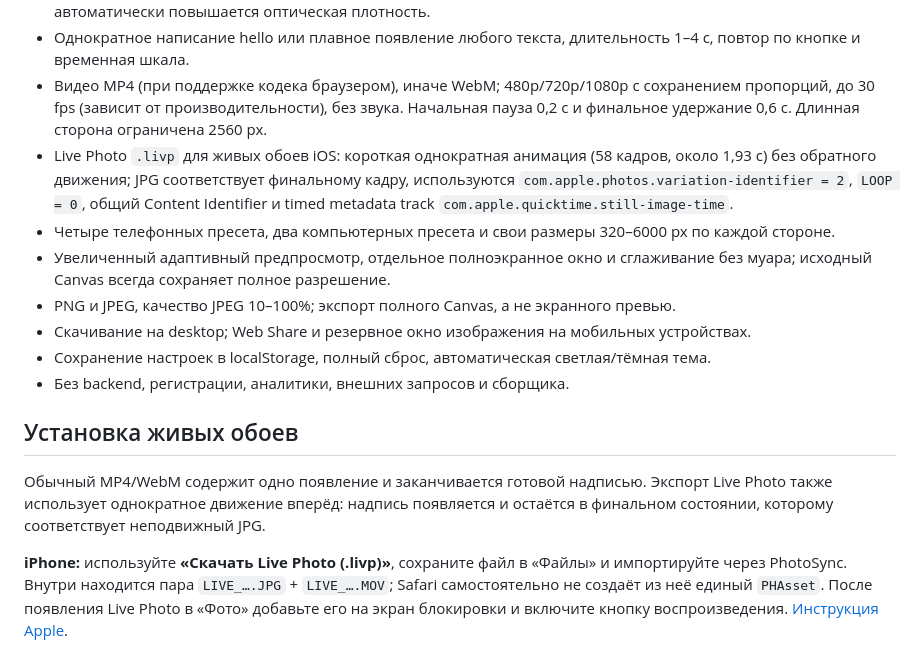
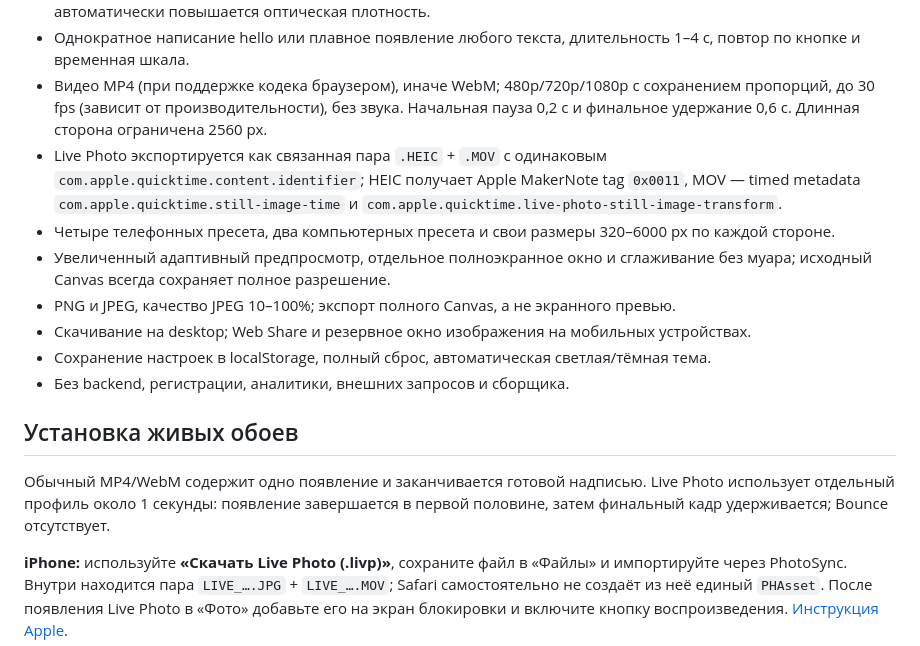
Before and after one commit to defffis/hello-wallpaper-configurator, a Markdown page: README.md, the part around the change. GitHub-like rendering.

Commit message:
Document HEIC and MOV Live Photo export

```diff
--- a/README.md
+++ b/README.md
@@ -15,7 +15,7 @@
 - Liquid Glass: многослойная оптическая модель с увеличением и преломлением фона внутри букв, мягким рассеиванием, направленной каустикой, деликатной цветовой дисперсией, зеркальным бликом и контактной тенью; регулируемая глубина. Базовый оттенок единообразен по всей надписи, а для тёмных цветов автоматически повышается оптическая плотность.
 - Однократное написание hello или плавное появление любого текста, длительность 1–4 с, повтор по кнопке и временная шкала.
 - Видео MP4 (при поддержке кодека браузером), иначе WebM; 480p/720p/1080p с сохранением пропорций, до 30 fps (зависит от производительности), без звука. Начальная пауза 0,2 с и финальное удержание 0,6 с. Длинная сторона ограничена 2560 px.
-- Live Photo `.livp` для живых обоев iOS: короткая однократная анимация (58 кадров, около 1,93 с) без обратного движения; JPG соответствует финальному кадру, используются `com.apple.photos.variation-identifier = 2`, `LOOP = 0`, общий Content Identifier и timed metadata track `com.apple.quicktime.still-image-time`.
+- Live Photo экспортируется как связанная пара `.HEIC` + `.MOV` с одинаковым `com.apple.quicktime.content.identifier`; HEIC получает Apple MakerNote tag `0x0011`, MOV — timed metadata `com.apple.quicktime.still-image-time` и `com.apple.quicktime.live-photo-still-image-transform`.
 - Четыре телефонных пресета, два компьютерных пресета и свои размеры 320–6000 px по каждой стороне.
 - Увеличенный адаптивный предпросмотр, отдельное полноэкранное окно и сглаживание без муара; исходный Canvas всегда сохраняет полное разрешение.
 - PNG и JPEG, качество JPEG 10–100%; экспорт полного Canvas, а не экранного превью.
@@ -25,7 +25,7 @@
 
 ## Установка живых обоев
 
-Обычный MP4/WebM содержит одно появление и заканчивается готовой надписью. Экспорт Live Photo также использует однократное движение вперёд: надпись появляется и остаётся в финальном состоянии, которому соответствует неподвижный JPG.
+Обычный MP4/WebM содержит одно появление и заканчивается готовой надписью. Live Photo использует отдельный профиль около 1 секунды: появление завершается в первой половине, затем финальный кадр удерживается; Bounce отсутствует.
 
 **iPhone:** используйте **«Скачать Live Photo (.livp)»**, сохраните файл в «Файлы» и импортируйте через PhotoSync. Внутри находится пара `LIVE_….JPG` + `LIVE_….MOV`; Safari самостоятельно не создаёт из неё единый `PHAsset`. После появления Live Photo в «Фото» добавьте его на экран блокировки и включите кнопку воспроизведения. [Инструкция Apple](https://support.apple.com/en-us/120734).
 
```
